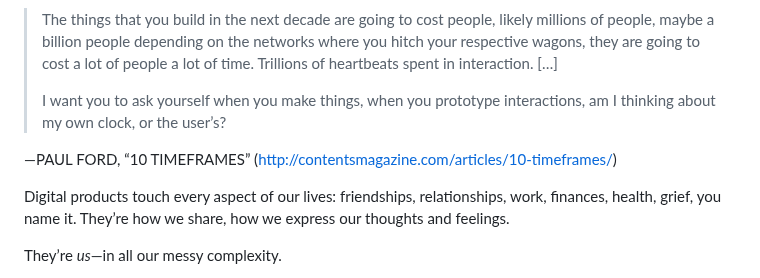
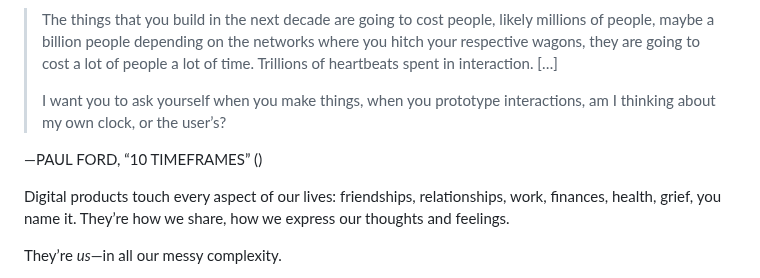
Before and after one commit to Wilto/a-book-departs, a Markdown page: _src/chapter/dfrl_final-4.md, the part around the change. Drawn GitHub-style.

Commit message:
Update Book Content “dfrl_final-4”

```diff
--- a/_src/chapter/dfrl_final-4.md
+++ b/_src/chapter/dfrl_final-4.md
@@ -56,7 +56,7 @@ It’s also critical we do this now, as writer and programmer Paul Ford explains
 >
 > I want you to ask yourself when you make things, when you prototype interactions, am I thinking about my own clock, or the user’s?
 
-—PAUL FORD, “10 TIMEFRAMES” ([http://contentsmagazine.com/articles/10-timeframes/](http://bkaprt.com/dfrl/00-02/))
+—PAUL FORD, “10 TIMEFRAMES” ([](http://bkaprt.com/dfrl/00-02/))
 
 Digital products touch every aspect of our lives: friendships, relationships, work, finances, health, grief, you name it. They’re how we share, how we express our thoughts and feelings.
 
```
